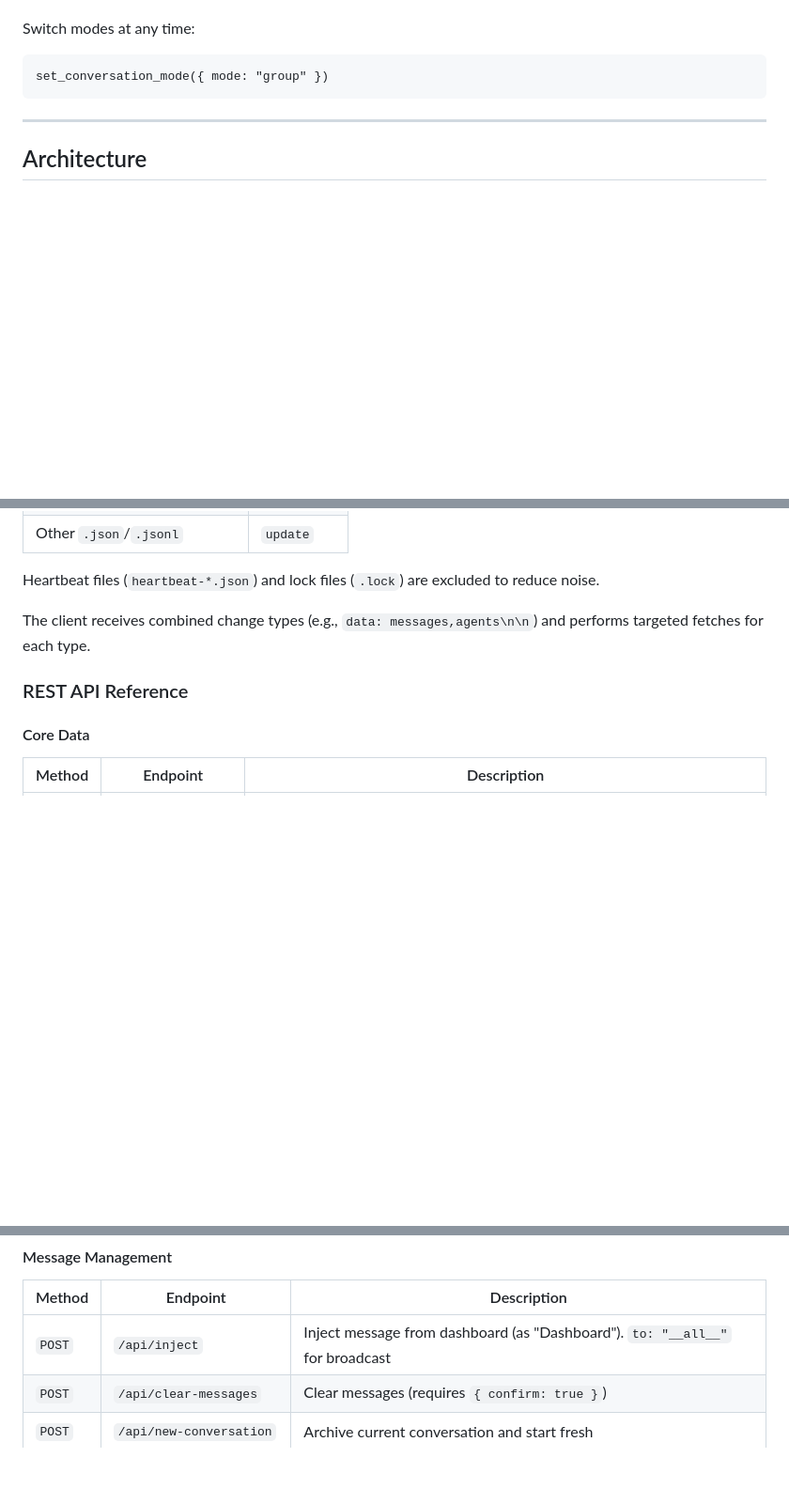
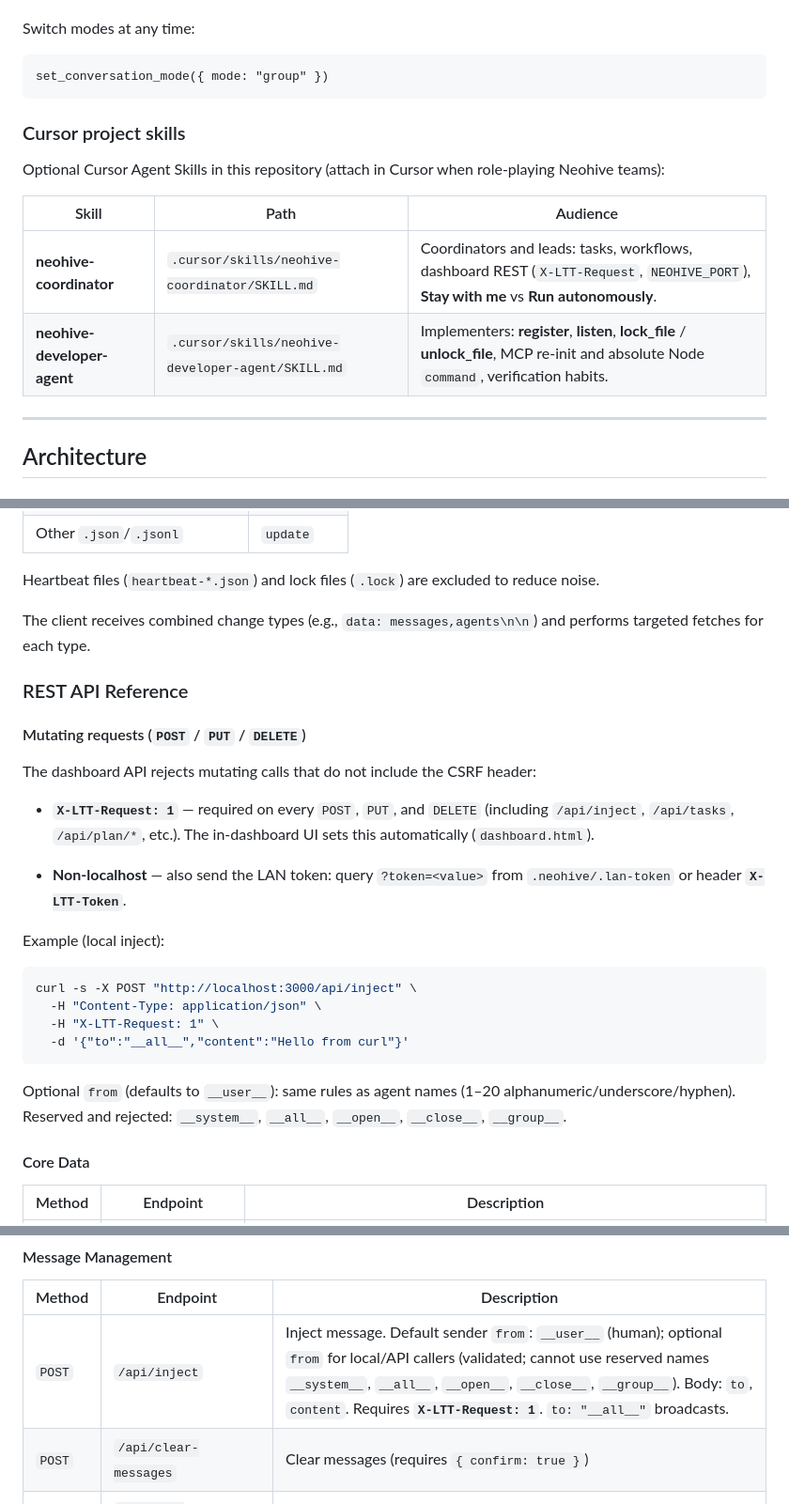
Before and after one commit to fakiho/neohive, a Markdown page: docs/DOCUMENTATION.md, 3 parts joined by grey strips. Shown at 94% size. GitHub-like rendering; blank space fills up the shorter version.

Commit message:
docs: document REST CSRF, inject from field, and Cursor project skills
- Add mutating-request header rules and curl example for /api/inject
- Document optional from and reserved-name rejection
- Update /api/inject table row; add Essentials table linking .cursor/skills

Made-with: Cursor

````diff
--- a/docs/DOCUMENTATION.md
+++ b/docs/DOCUMENTATION.md
@@ -218,6 +218,15 @@ Switch modes at any time:
 ```
 set_conversation_mode({ mode: "group" })
 ```
+
+### Cursor project skills
+
+Optional Cursor Agent Skills in this repository (attach in Cursor when role-playing Neohive teams):
+
+| Skill | Path | Audience |
+|-------|------|----------|
+| **neohive-coordinator** | `.cursor/skills/neohive-coordinator/SKILL.md` | Coordinators and leads: tasks, workflows, dashboard REST (`X-LTT-Request`, `NEOHIVE_PORT`), **Stay with me** vs **Run autonomously**. |
+| **neohive-developer-agent** | `.cursor/skills/neohive-developer-agent/SKILL.md` | Implementers: **register**, **listen**, **lock_file** / **unlock_file**, MCP re-init and absolute Node `command`, verification habits. |
 
 ---
 
@@ -1408,6 +1417,25 @@ The client receives combined change types (e.g., `data: messages,agents\n\n`) an
 
 ### REST API Reference
 
+#### Mutating requests (`POST` / `PUT` / `DELETE`)
+
+The dashboard API rejects mutating calls that do not include the CSRF header:
+
+- **`X-LTT-Request: 1`** — required on every `POST`, `PUT`, and `DELETE` (including `/api/inject`, `/api/tasks`, `/api/plan/*`, etc.). The in-dashboard UI sets this automatically (`dashboard.html`).
+
+- **Non-localhost** — also send the LAN token: query `?token=<value>` from `.neohive/.lan-token` or header **`X-LTT-Token`**.
+
+Example (local inject):
+
+```bash
+curl -s -X POST "http://localhost:3000/api/inject" \
+  -H "Content-Type: application/json" \
+  -H "X-LTT-Request: 1" \
+  -d '{"to":"__all__","content":"Hello from curl"}'
+```
+
+Optional `from` (defaults to `__user__`): same rules as agent names (1–20 alphanumeric/underscore/hyphen). Reserved and rejected: `__system__`, `__all__`, `__open__`, `__close__`, `__group__`.
+
 #### Core Data
 
 | Method | Endpoint | Description |
@@ -1428,7 +1456,7 @@ The client receives combined change types (e.g., `data: messages,agents\n\n`) an
 
 | Method | Endpoint | Description |
 |--------|----------|-------------|
-| `POST` | `/api/inject` | Inject message from dashboard (as "Dashboard"). `to: "__all__"` for broadcast |
+| `POST` | `/api/inject` | Inject message. Default sender `from`: `__user__` (human); optional `from` for local/API callers (validated; cannot use reserved names `__system__`, `__all__`, `__open__`, `__close__`, `__group__`). Body: `to`, `content`. Requires **`X-LTT-Request: 1`**. `to: "__all__"` broadcasts. |
 | `POST` | `/api/clear-messages` | Clear messages (requires `{ confirm: true }`) |
 | `POST` | `/api/new-conversation` | Archive current conversation and start fresh |
 | `GET` | `/api/conversations` | List archived conversations |
````
